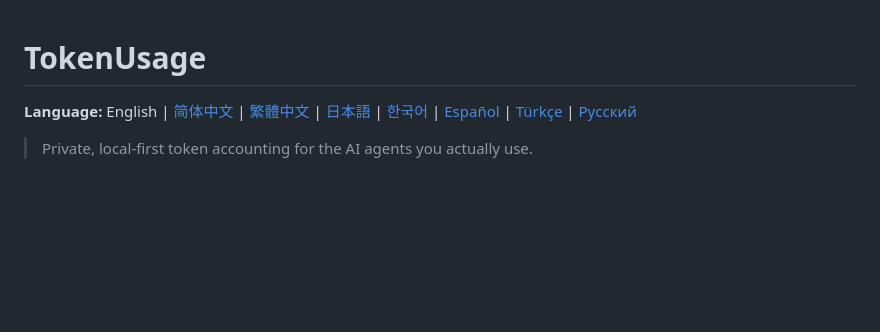
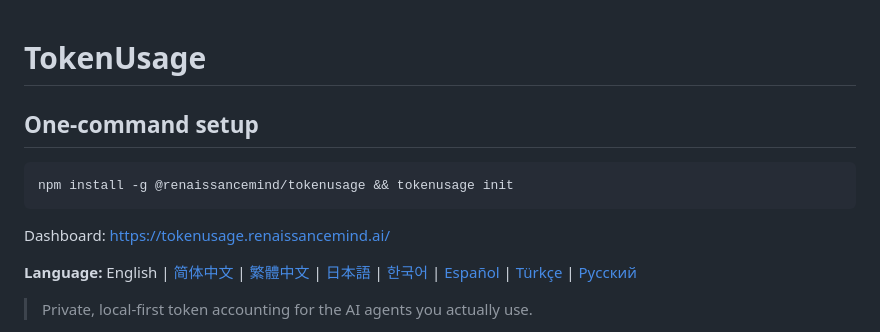
Before and after one commit to Renaissance-Mind/TokenFlow, a Markdown page: README.md, the part around the change. Drawn GitHub-style; blank space fills up the shorter version.

Commit message:
docs: highlight setup command

````diff
--- a/README.md
+++ b/README.md
@@ -1,4 +1,12 @@
 # TokenUsage
+
+## One-command setup
+
+```bash
+npm install -g @renaissancemind/tokenusage && tokenusage init
+```
+
+Dashboard: https://tokenusage.renaissancemind.ai/
 
 **Language:** English | [简体中文](docs/i18n/README.zh-CN.md) | [繁體中文](docs/i18n/README.zh-TW.md) | [日本語](docs/i18n/README.ja.md) | [한국어](docs/i18n/README.ko.md) | [Español](docs/i18n/README.es.md) | [Türkçe](docs/i18n/README.tr.md) | [Русский](docs/i18n/README.ru.md)
 
````
